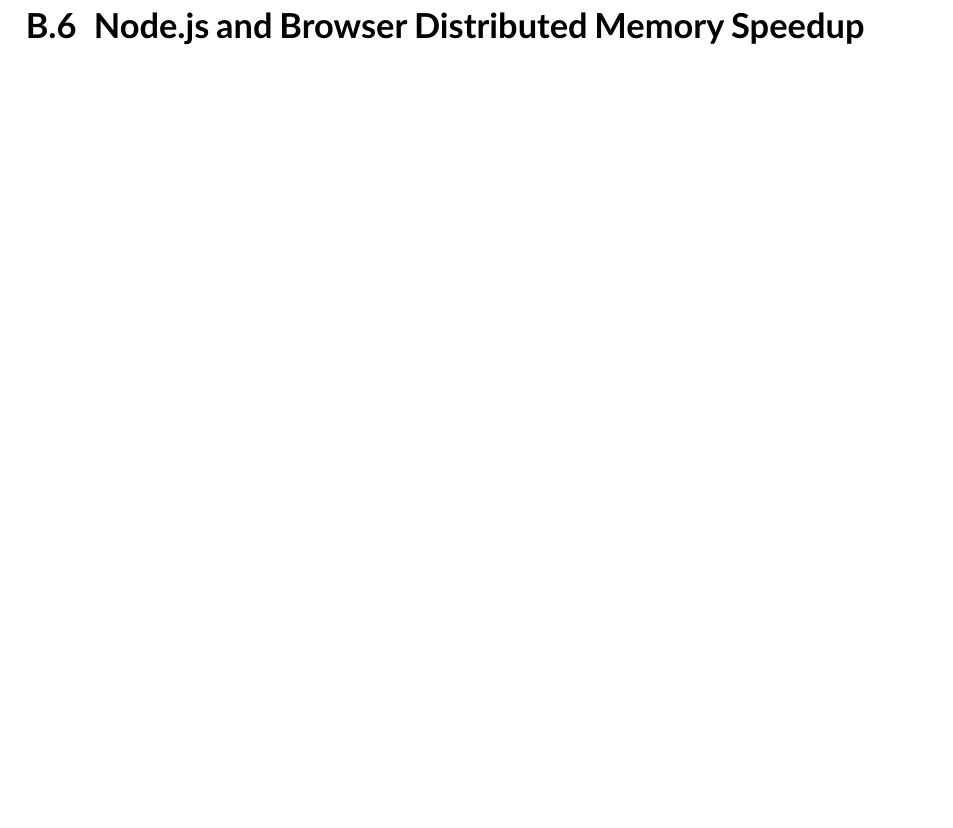
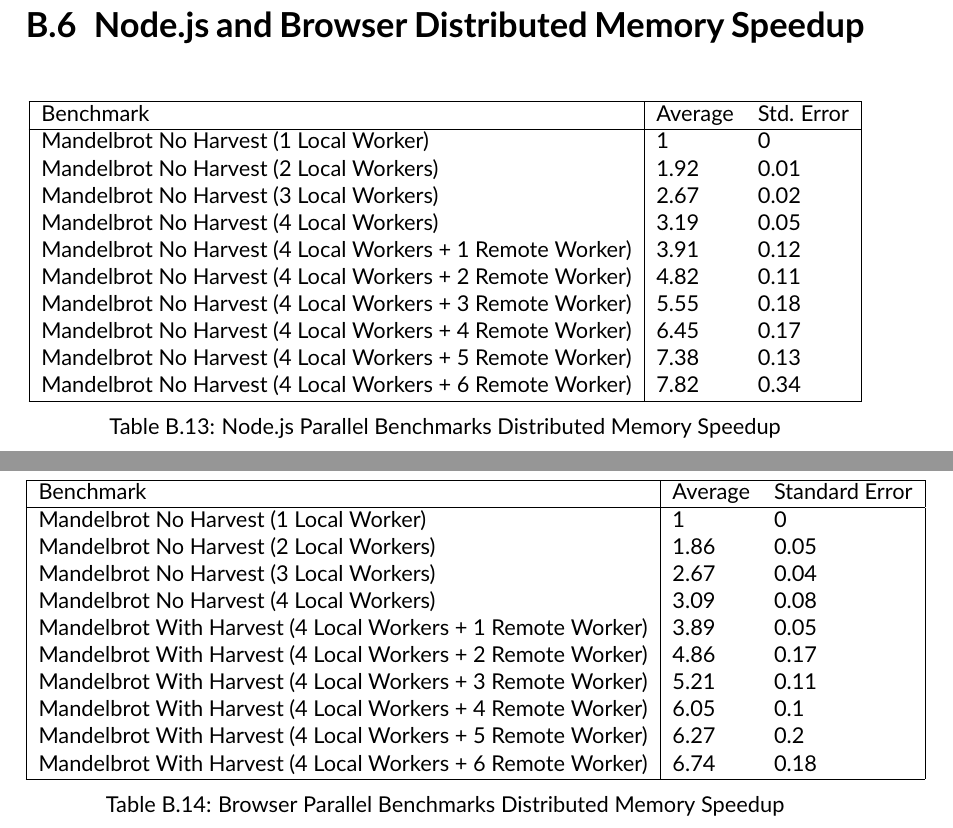
Before and after one commit to Android2771/actors-fyp, a LaTeX thesis (documentation/fyp-report/fyp.tex): part of page 50 of 50 before the commit and two parts of pages 51 and 52 of 52 after it, the two joined at a grey line, cut so that both start at the same text, the shorter picture padded with empty space. Compiled offline with pdfLaTeX.

Commit message:
Created tables

```diff
--- a/documentation/fyp-report/fyp.tex
+++ b/documentation/fyp-report/fyp.tex
@@ -779,4 +827,45 @@
+    \end{center}
+\end{table}
 \section{Node.js and Browser Distributed Memory Speedup}
+\begin{table}[H]
+    \begin{center}
+        \begin{tabular}{|l|ll|}
+            \hline
+            Benchmark                                                   & Average & Std. Error \\ \hline
+            Mandelbrot No Harvest (1 Local Worker)                      & 1       & 0              \\
+            Mandelbrot No Harvest (2 Local Workers)                     & 1.92    & 0.01           \\
+            Mandelbrot No Harvest (3 Local Workers)                     & 2.67    & 0.02           \\
+            Mandelbrot No Harvest (4 Local Workers)                     & 3.19    & 0.05           \\
+            Mandelbrot No Harvest (4 Local Workers + 1 Remote Worker) & 3.91    & 0.12           \\
+            Mandelbrot No Harvest (4 Local Workers + 2 Remote Worker) & 4.82    & 0.11           \\
+            Mandelbrot No Harvest (4 Local Workers + 3 Remote Worker) & 5.55    & 0.18           \\
+            Mandelbrot No Harvest (4 Local Workers + 4 Remote Worker) & 6.45    & 0.17            \\
+            Mandelbrot No Harvest (4 Local Workers + 5 Remote Worker) & 7.38    & 0.13            \\
+            Mandelbrot No Harvest (4 Local Workers + 6 Remote Worker) & 7.82    & 0.34           \\ \hline
+        \end{tabular}
+        \caption{Node.js Parallel Benchmarks Distributed Memory Speedup}\label{tab:nodedistributedmemoryspeedup}
+    \end{center}
+\end{table}
+
+\begin{table}[H]
+    \begin{center}
+        \begin{tabular}{|l|ll|}
+            \hline
+            Benchmark                                                   & Average & Standard Error \\ \hline
+            Mandelbrot No Harvest (1 Local Worker)                      & 1       & 0              \\
+            Mandelbrot No Harvest (2 Local Workers)                     & 1.86    & 0.05           \\
+            Mandelbrot No Harvest (3 Local Workers)                     & 2.67    & 0.04           \\
+            Mandelbrot No Harvest (4 Local Workers)                     & 3.09    & 0.08           \\
+            Mandelbrot With Harvest (4 Local Workers + 1 Remote Worker) & 3.89    & 0.05           \\
+            Mandelbrot With Harvest (4 Local Workers + 2 Remote Worker) & 4.86    & 0.17           \\
+            Mandelbrot With Harvest (4 Local Workers + 3 Remote Worker) & 5.21    & 0.11           \\
+            Mandelbrot With Harvest (4 Local Workers + 4 Remote Worker) & 6.05    & 0.1            \\
+            Mandelbrot With Harvest (4 Local Workers + 5 Remote Worker) & 6.27    & 0.2            \\
+            Mandelbrot With Harvest (4 Local Workers + 6 Remote Worker) & 6.74    & 0.18           \\ \hline
+        \end{tabular}
+        \caption{Browser Parallel Benchmarks Distributed Memory Speedup}\label{tab:browserdistributedmemoryspeedup}
+    \end{center}
+\end{table}
 \end{document}
 
 %%% The End %%%
```
Also changed, not shown: documentation/fyp-report/fyp.tex (48 more changed lines), 1 other file.
